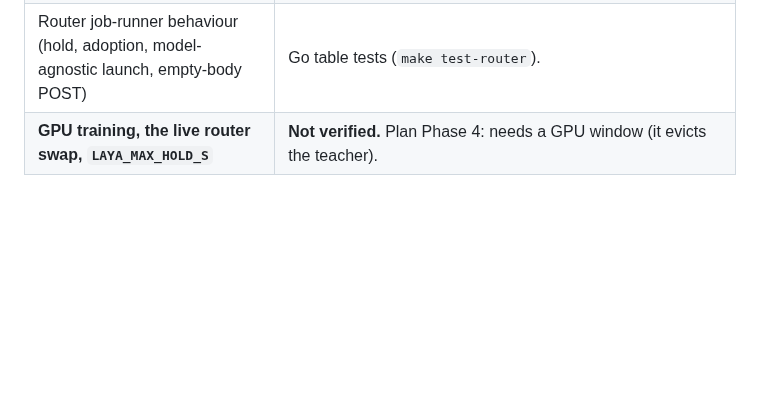
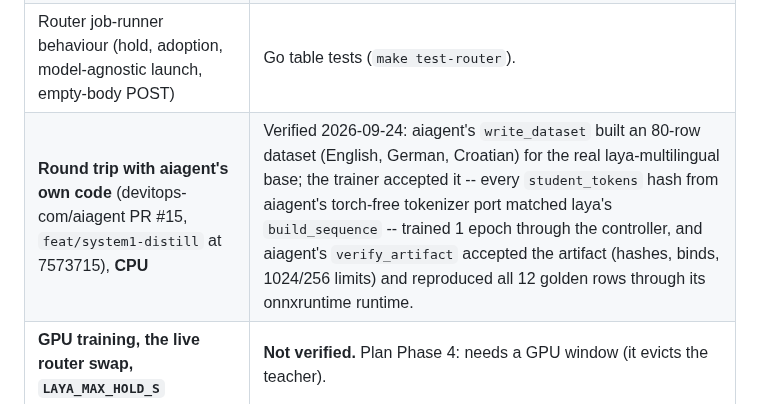
Before and after one commit to ksparavec/devai, a Markdown page: docs/laya-trainer.md, the part around the change. Rendered like a GitHub page; blank space fills up the shorter version.

Commit message:
docs(laya): record the round trip with aiagent's own code
aiagent's dataset writer (devitops-com/aiagent PR #15, feat/system1-distill
at 7573715) -> devai trainer (CPU, through the controller) -> aiagent's
verify_artifact: the trainer accepted the dataset (every token hash from
aiagent's torch-free tokenizer port matched laya's build_sequence on the
real multilingual tokenizer, non-ASCII text included), and aiagent
accepted the artifact and reproduced all 12 golden rows through its
onnxruntime runtime. No GPU was used.

Co-Authored-By: Claude Opus 5.5 (1M context) <noreply@anthropic.com>

```diff
--- a/docs/laya-trainer.md
+++ b/docs/laya-trainer.md
@@ -29,6 +29,7 @@ page is the reference for what is built.
 | Trainer unit tests (`make test-laya-trainer`, CPU) | 77 pass, as root and as uid 1000: job store, controller API and lifecycle (incl. stop/finish races), dataset contract, a whole job on a tiny fixture model. |
 | A whole job on the real `laya-multilingual` base, **CPU** | Verified 2026-09-24 through the controller in the image: import, validation, 1 training epoch, ONNX export (batch-2 trace), calibration, parity (max abs difference 8.3e-7, 18/18 argmax), golden answers (reproduced by onnxruntime alone within 4.5e-8), sealed artifact. |
 | Router job-runner behaviour (hold, adoption, model-agnostic launch, empty-body POST) | Go table tests (`make test-router`). |
+| **Round trip with aiagent's own code** (devitops-com/aiagent PR #15, `feat/system1-distill` at 7573715), **CPU** | Verified 2026-09-24: aiagent's `write_dataset` built an 80-row dataset (English, German, Croatian) for the real laya-multilingual base; the trainer accepted it -- every `student_tokens` hash from aiagent's torch-free tokenizer port matched laya's `build_sequence` -- trained 1 epoch through the controller, and aiagent's `verify_artifact` accepted the artifact (hashes, binds, 1024/256 limits) and reproduced all 12 golden rows through its onnxruntime runtime. |
 | **GPU training, the live router swap, `LAYA_MAX_HOLD_S`** | **Not verified.** Plan Phase 4: needs a GPU window (it evicts the teacher). |
 
 ## API (OpenAI fine-tuning jobs subset)
```
